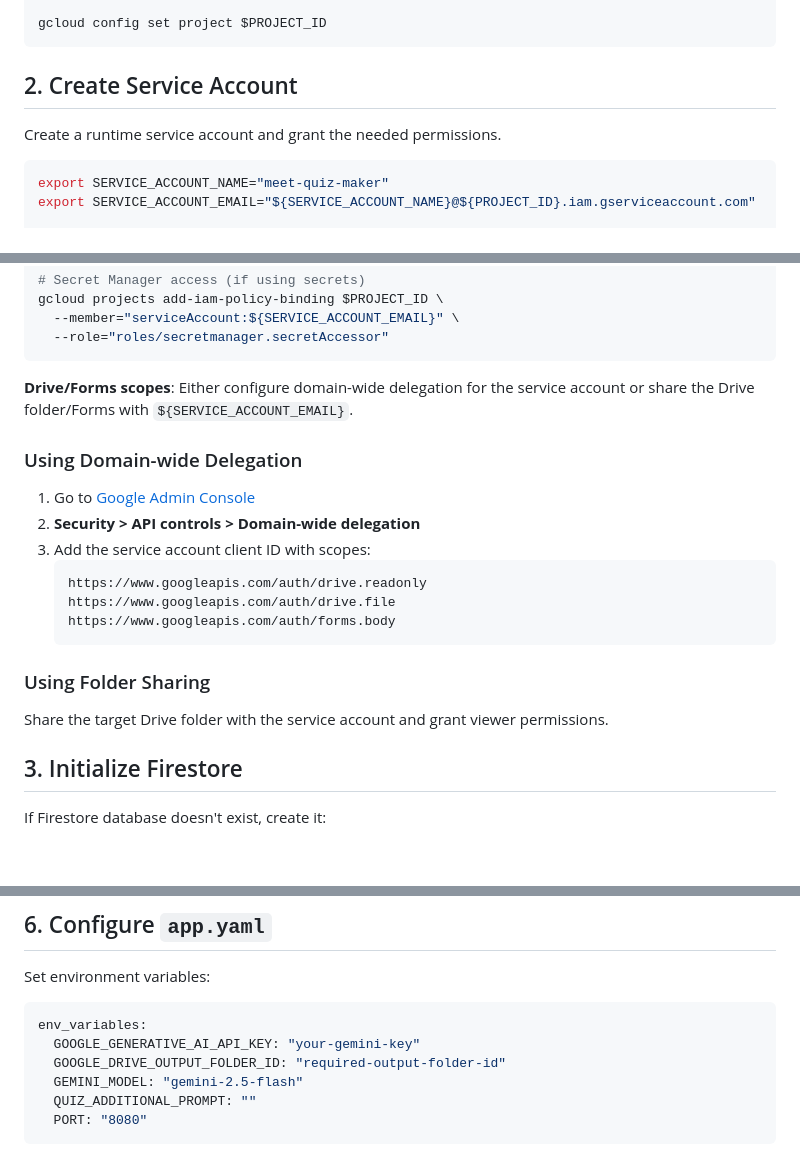
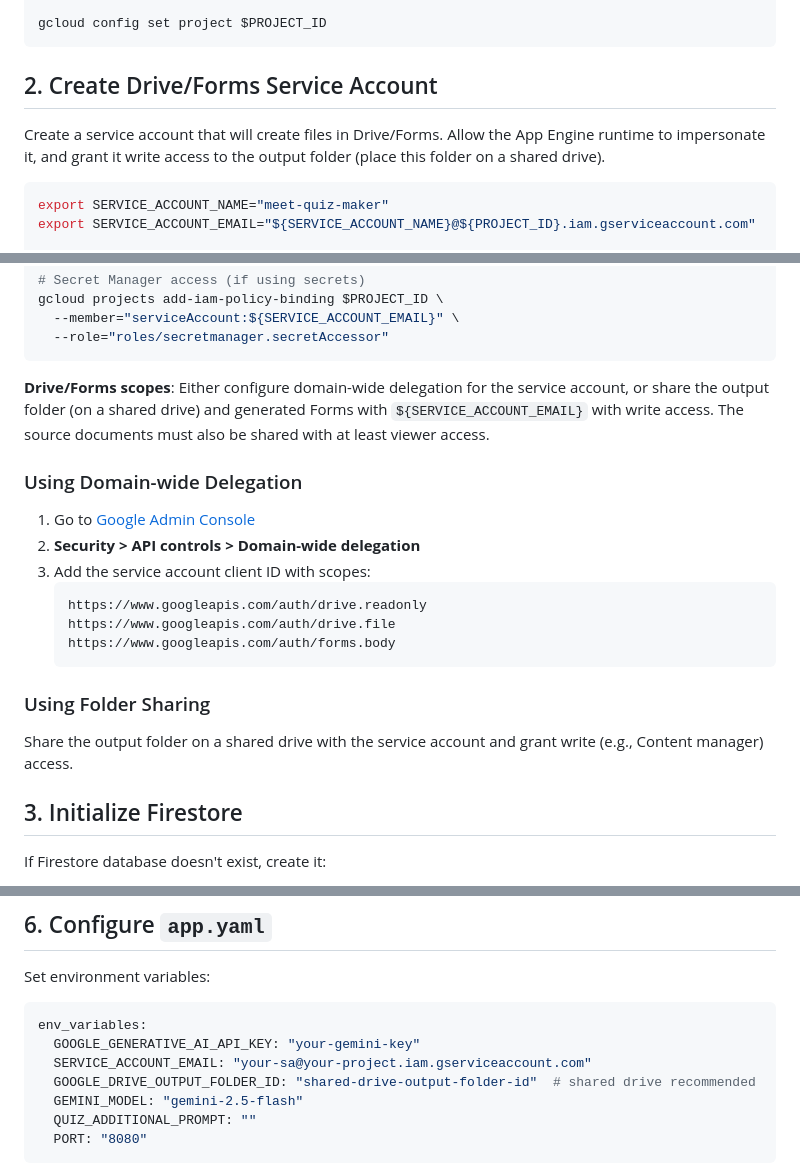
Before and after one commit to motemen/meet-recording-quiz-maker, a Markdown page: DEPLOYMENT.md, 3 parts joined by grey strips. GitHub-like rendering; blank space fills up the shorter version.

Commit message:
Update deployment docs and add app example

````diff
--- a/DEPLOYMENT.md
+++ b/DEPLOYMENT.md
@@ -35,9 +35,9 @@ export REGION="asia-northeast1"  # App Engine location
 gcloud config set project $PROJECT_ID
 ```
 
-## 2. Create Service Account
+## 2. Create Drive/Forms Service Account
 
-Create a runtime service account and grant the needed permissions.
+Create a service account that will create files in Drive/Forms. Allow the App Engine runtime to impersonate it, and grant it write access to the output folder (place this folder on a shared drive).
 
 ```bash
 export SERVICE_ACCOUNT_NAME="meet-quiz-maker"
@@ -63,7 +63,7 @@ gcloud projects add-iam-policy-binding $PROJECT_ID \
   --role="roles/secretmanager.secretAccessor"
 ```
 
-**Drive/Forms scopes**: Either configure domain-wide delegation for the service account or share the Drive folder/Forms with `${SERVICE_ACCOUNT_EMAIL}`.
+**Drive/Forms scopes**: Either configure domain-wide delegation for the service account, or share the output folder (on a shared drive) and generated Forms with `${SERVICE_ACCOUNT_EMAIL}` with write access. The source documents must also be shared with at least viewer access.
 
 ### Using Domain-wide Delegation
 
@@ -78,7 +78,7 @@ gcloud projects add-iam-policy-binding $PROJECT_ID \
 
 ### Using Folder Sharing
 
-Share the target Drive folder with the service account and grant viewer permissions.
+Share the output folder on a shared drive with the service account and grant write (e.g., Content manager) access.
 
 ## 3. Initialize Firestore
 
@@ -120,7 +120,8 @@ Set environment variables:
 ```yaml
 env_variables:
   GOOGLE_GENERATIVE_AI_API_KEY: "your-gemini-key"
-  GOOGLE_DRIVE_OUTPUT_FOLDER_ID: "required-output-folder-id"
+  SERVICE_ACCOUNT_EMAIL: "your-sa@your-project.iam.gserviceaccount.com"
+  GOOGLE_DRIVE_OUTPUT_FOLDER_ID: "shared-drive-output-folder-id"  # shared drive recommended
   GEMINI_MODEL: "gemini-2.5-flash"
   QUIZ_ADDITIONAL_PROMPT: ""
   PORT: "8080"
````
